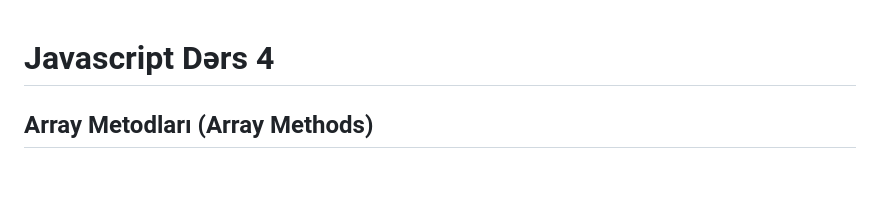
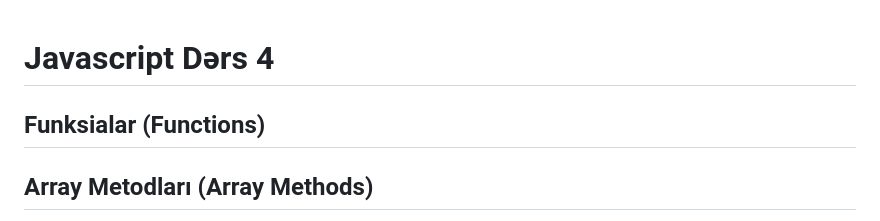
Before and after one commit to JahanaSultan/FrontEnd-Lessons, a Markdown page: JS-Fundamentals/JS_Fundamentals_4.md, the part around the change. Drawn GitHub-style; blank space fills up the shorter version.

```diff
--- a/JS-Fundamentals/JS_Fundamentals_4.md
+++ b/JS-Fundamentals/JS_Fundamentals_4.md
@@ -1,4 +1,9 @@
 # Javascript Dərs 4
+
+
+## Funksialar (Functions)
+
+
 
 
 ## Array Metodları (Array Methods)
```
Also changed, not shown: JS-Fundamentals/JS_Fundamentals_2.md (+38 -1 lines).
